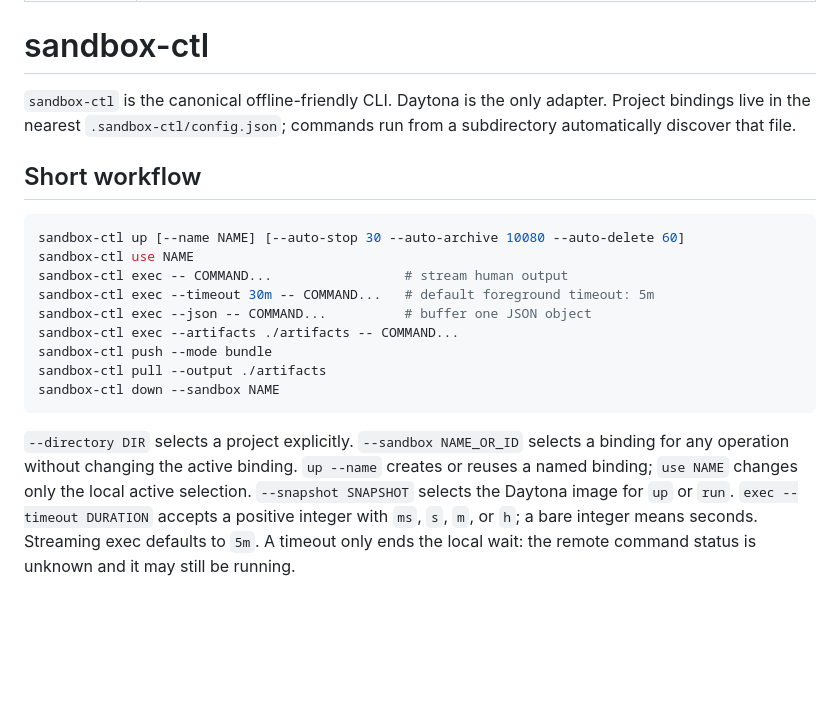
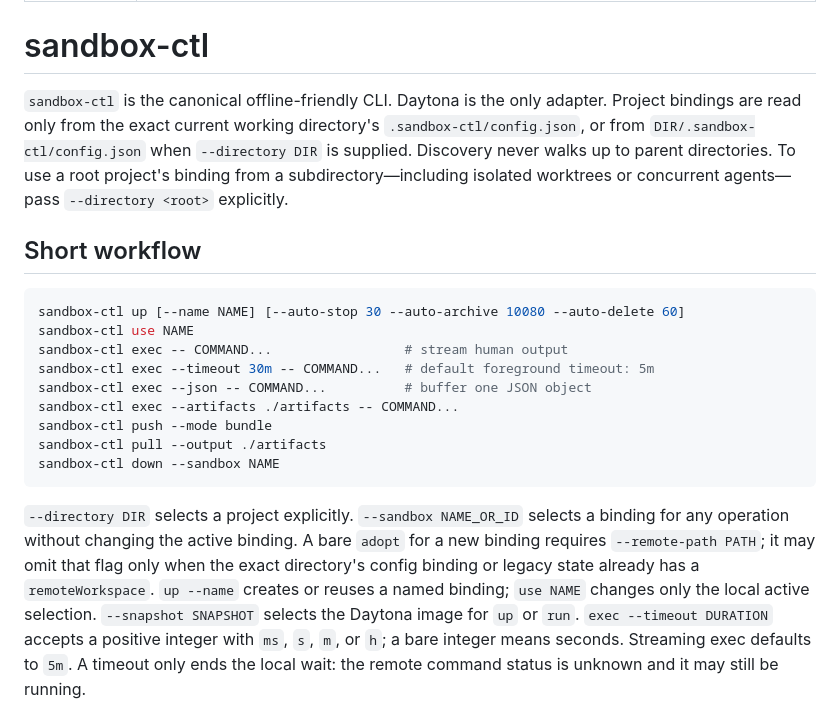
Before and after one commit to atomlink-ye/my-claude-plugins, a Markdown page: skills/sandbox-ctl/SKILL.md, the part around the change. GitHub-like rendering; blank space fills up the shorter version.

Commit message:
docs: clarify sandbox binding directory scope

````diff
--- a/skills/sandbox-ctl/SKILL.md
+++ b/skills/sandbox-ctl/SKILL.md
@@ -6,8 +6,11 @@ description: "Use for a Daytona sandbox lifecycle, remote command, artifact tran
 # sandbox-ctl
 
 `sandbox-ctl` is the canonical offline-friendly CLI. Daytona is the only
-adapter. Project bindings live in the nearest `.sandbox-ctl/config.json`;
-commands run from a subdirectory automatically discover that file.
+adapter. Project bindings are read only from the exact current working
+directory's `.sandbox-ctl/config.json`, or from `DIR/.sandbox-ctl/config.json`
+when `--directory DIR` is supplied. Discovery never walks up to parent
+directories. To use a root project's binding from a subdirectory—including
+isolated worktrees or concurrent agents—pass `--directory <root>` explicitly.
 
 ## Short workflow
 
@@ -24,7 +27,10 @@ sandbox-ctl down --sandbox NAME
 ```
 
 `--directory DIR` selects a project explicitly. `--sandbox NAME_OR_ID` selects
-a binding for any operation without changing the active binding. `up --name`
+a binding for any operation without changing the active binding. A bare
+`adopt` for a new binding requires `--remote-path PATH`; it may omit that flag
+only when the exact directory's config binding or legacy state already has a
+`remoteWorkspace`. `up --name`
 creates or reuses a named binding; `use NAME` changes only the local active
 selection. `--snapshot SNAPSHOT` selects the Daytona image for `up` or `run`.
 `exec --timeout DURATION` accepts a positive integer with `ms`, `s`, `m`, or
````
